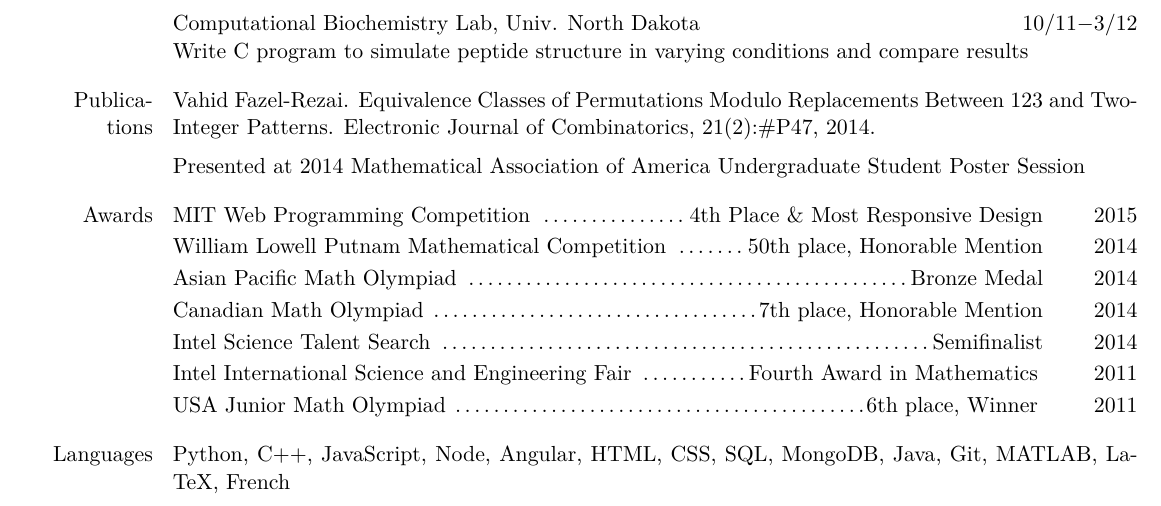
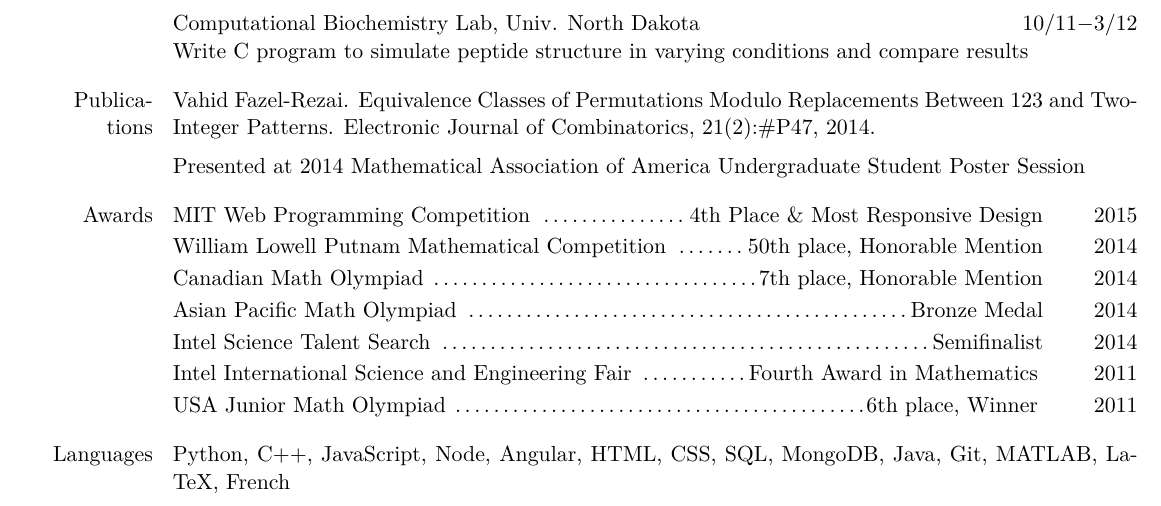
Before and after one commit to vahidfazelrezai/vahidfazelrezai.github.io, a LaTeX CV (assets/resume.tex): part of page 1 of 2, cut so that both start at the same text. Compiled offline with XeLaTeX.

Commit message:
award reorder

```diff
--- a/assets/resume.tex
+++ b/assets/resume.tex
@@ -165,11 +165,11 @@ William Lowell Putnam Mathematical Competition \dotfill 50th place, Honorable Me
 
 \sgap
 
-Asian Pacific Math Olympiad \dotfill Bronze Medal \qquad 2014
+Canadian Math Olympiad \dotfill 7th place, Honorable Mention \qquad 2014
 
 \sgap
 
-Canadian Math Olympiad \dotfill 7th place, Honorable Mention \qquad 2014
+Asian Pacific Math Olympiad \dotfill Bronze Medal \qquad 2014
 
 \sgap
 
```
Also changed, not shown: assets/resume.pdf, 1 other file.
